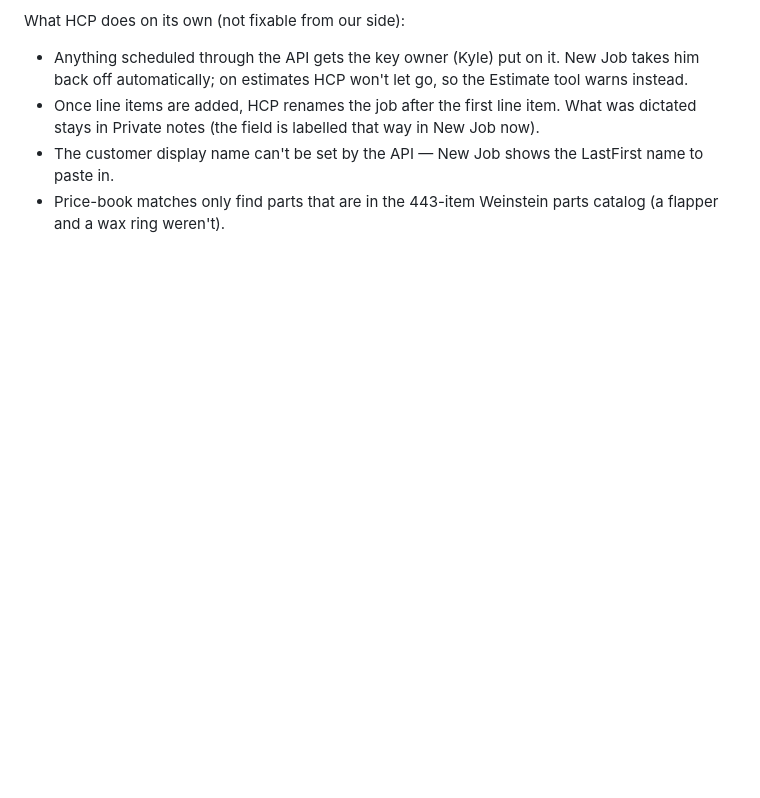
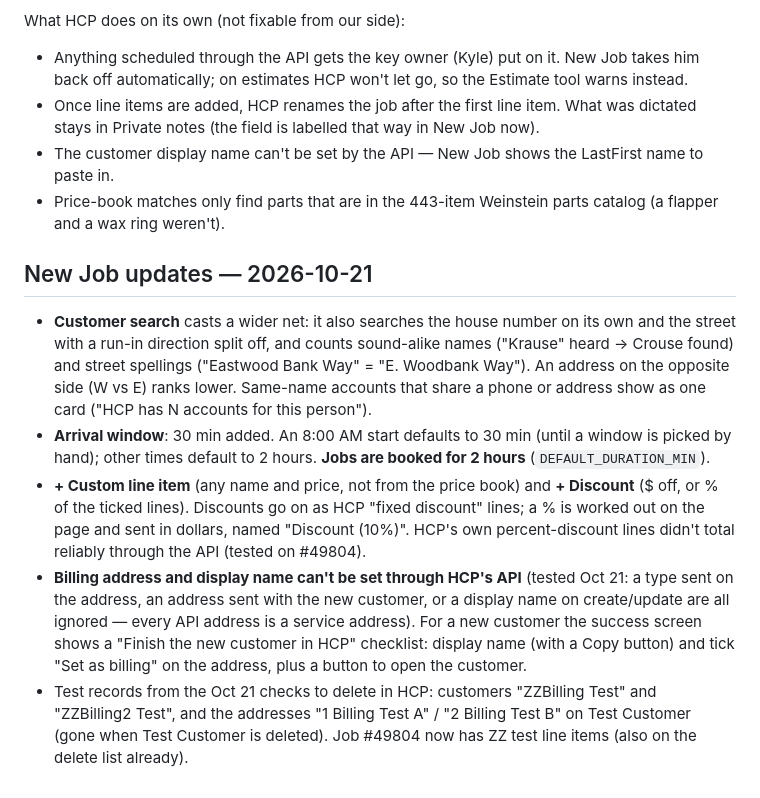
Before and after one commit to GoldenRulePlumbing1331/tech-notes, a Markdown page: apps-script/VOICE_TOOLS_SETUP.md, the part around the change. Rendered like a GitHub page; blank space fills up the shorter version.

Commit message:
Setup notes: New Job updates Oct 21
Co-Authored-By: Claude Opus 5.5 <noreply@anthropic.com>
Claude-Session: https://claude.ai/code/session_01KBLCWY5V2duZHMKzLEXBJQ

```diff
--- a/apps-script/VOICE_TOOLS_SETUP.md
+++ b/apps-script/VOICE_TOOLS_SETUP.md
@@ -357,3 +357,21 @@ What HCP does on its own (not fixable from our side):
 - The customer display name can't be set by the API — New Job shows the LastFirst name to paste in.
 - Price-book matches only find parts that are in the 443-item Weinstein parts catalog (a flapper and a wax
   ring weren't).
+
+## New Job updates — 2026-10-21
+- **Customer search** casts a wider net: it also searches the house number on its own and the street with a
+  run-in direction split off, and counts sound-alike names ("Krause" heard → Crouse found) and street spellings
+  ("Eastwood Bank Way" = "E. Woodbank Way"). An address on the opposite side (W vs E) ranks lower. Same-name
+  accounts that share a phone or address show as one card ("HCP has N accounts for this person").
+- **Arrival window**: 30 min added. An 8:00 AM start defaults to 30 min (until a window is picked by hand); other
+  times default to 2 hours. **Jobs are booked for 2 hours** (`DEFAULT_DURATION_MIN`).
+- **+ Custom line item** (any name and price, not from the price book) and **+ Discount** ($ off, or % of the ticked
+  lines). Discounts go on as HCP "fixed discount" lines; a % is worked out on the page and sent in dollars, named
+  "Discount (10%)". HCP's own percent-discount lines didn't total reliably through the API (tested on #49804).
+- **Billing address and display name can't be set through HCP's API** (tested Oct 21: a type sent on the address,
+  an address sent with the new customer, or a display name on create/update are all ignored — every API address is
+  a service address). For a new customer the success screen shows a "Finish the new customer in HCP" checklist:
+  display name (with a Copy button) and tick "Set as billing" on the address, plus a button to open the customer.
+- Test records from the Oct 21 checks to delete in HCP: customers "ZZBilling Test" and "ZZBilling2 Test", and the
+  addresses "1 Billing Test A" / "2 Billing Test B" on Test Customer (gone when Test Customer is deleted). Job #49804
+  now has ZZ test line items (also on the delete list already).
```
